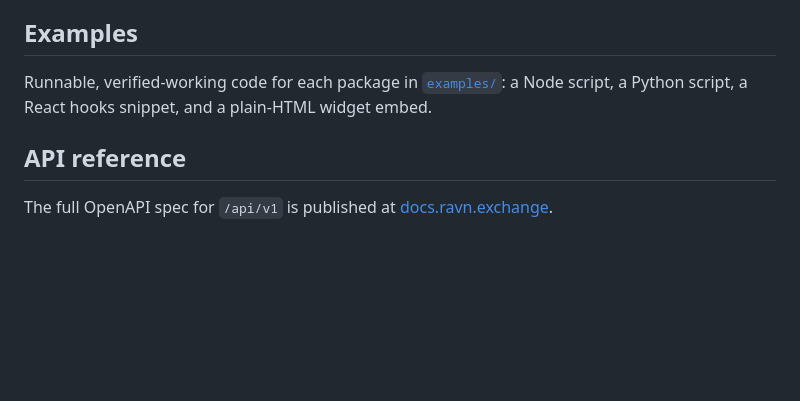
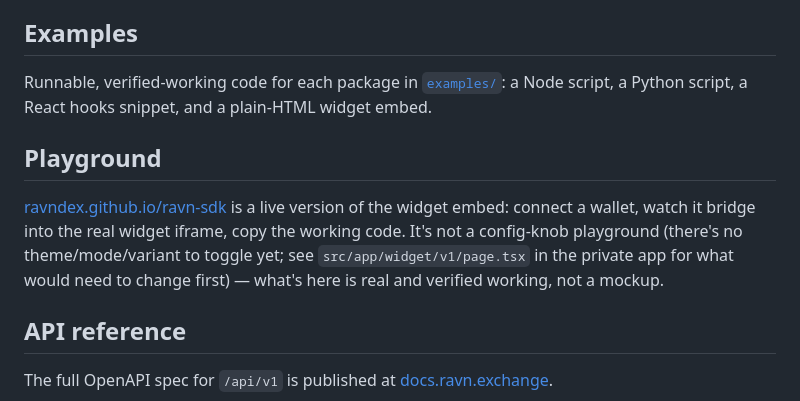
Before and after one commit to ravndex/ravn-sdk, a Markdown page: README.md, the part around the change. Drawn GitHub-style; blank space fills up the shorter version.

Commit message:
Link the playground from the README

```diff
--- a/README.md
+++ b/README.md
@@ -49,6 +49,10 @@ version, for quick manual testing only; don't embed that one in production.
 
 Runnable, verified-working code for each package in [`examples/`](./examples): a Node script, a Python script, a React hooks snippet, and a plain-HTML widget embed.
 
+## Playground
+
+[ravndex.github.io/ravn-sdk](https://ravndex.github.io/ravn-sdk/) is a live version of the widget embed: connect a wallet, watch it bridge into the real widget iframe, copy the working code. It's not a config-knob playground (there's no theme/mode/variant to toggle yet; see `src/app/widget/v1/page.tsx` in the private app for what would need to change first) — what's here is real and verified working, not a mockup.
+
 ## API reference
 
 The full OpenAPI spec for `/api/v1` is published at [docs.ravn.exchange](https://docs.ravn.exchange).
```
